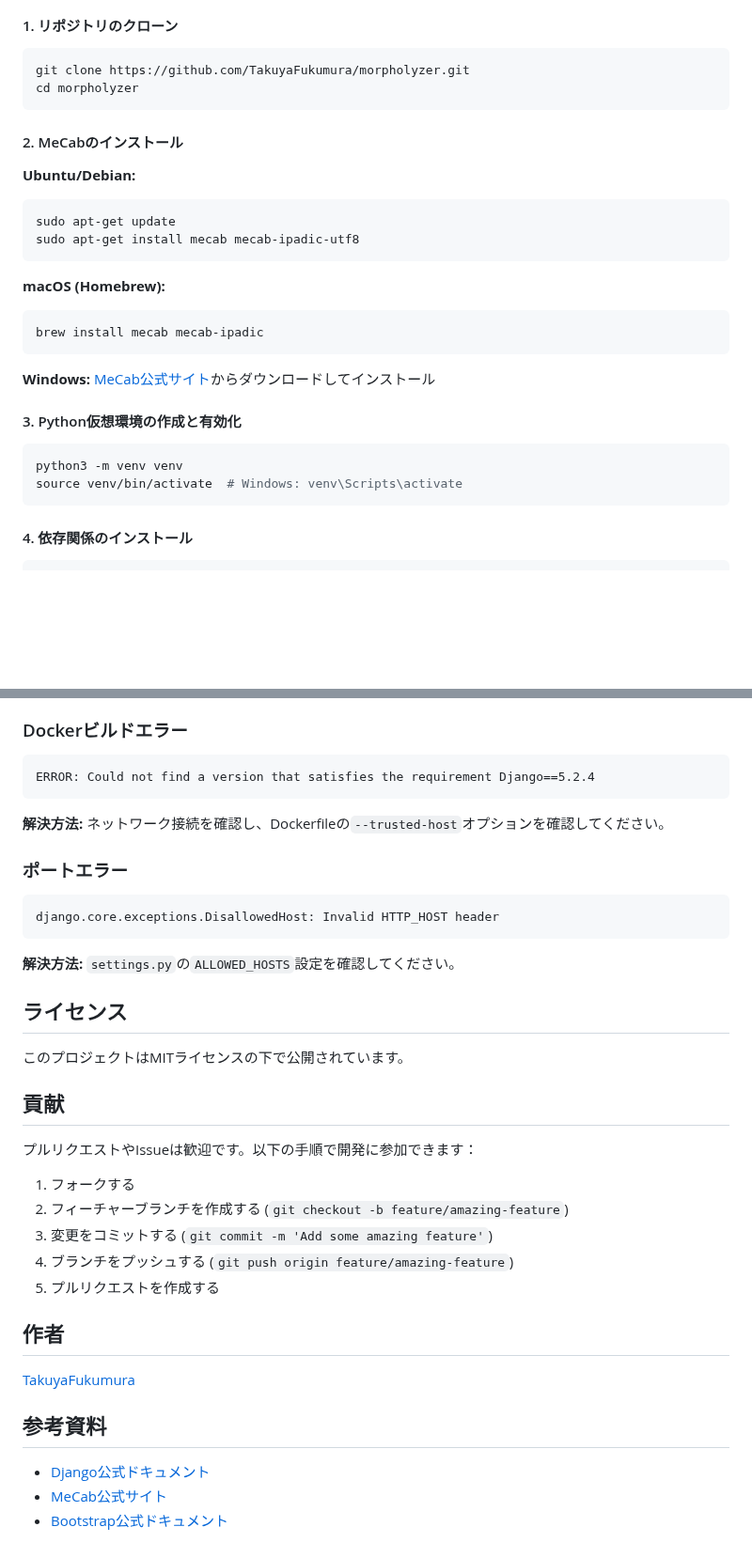
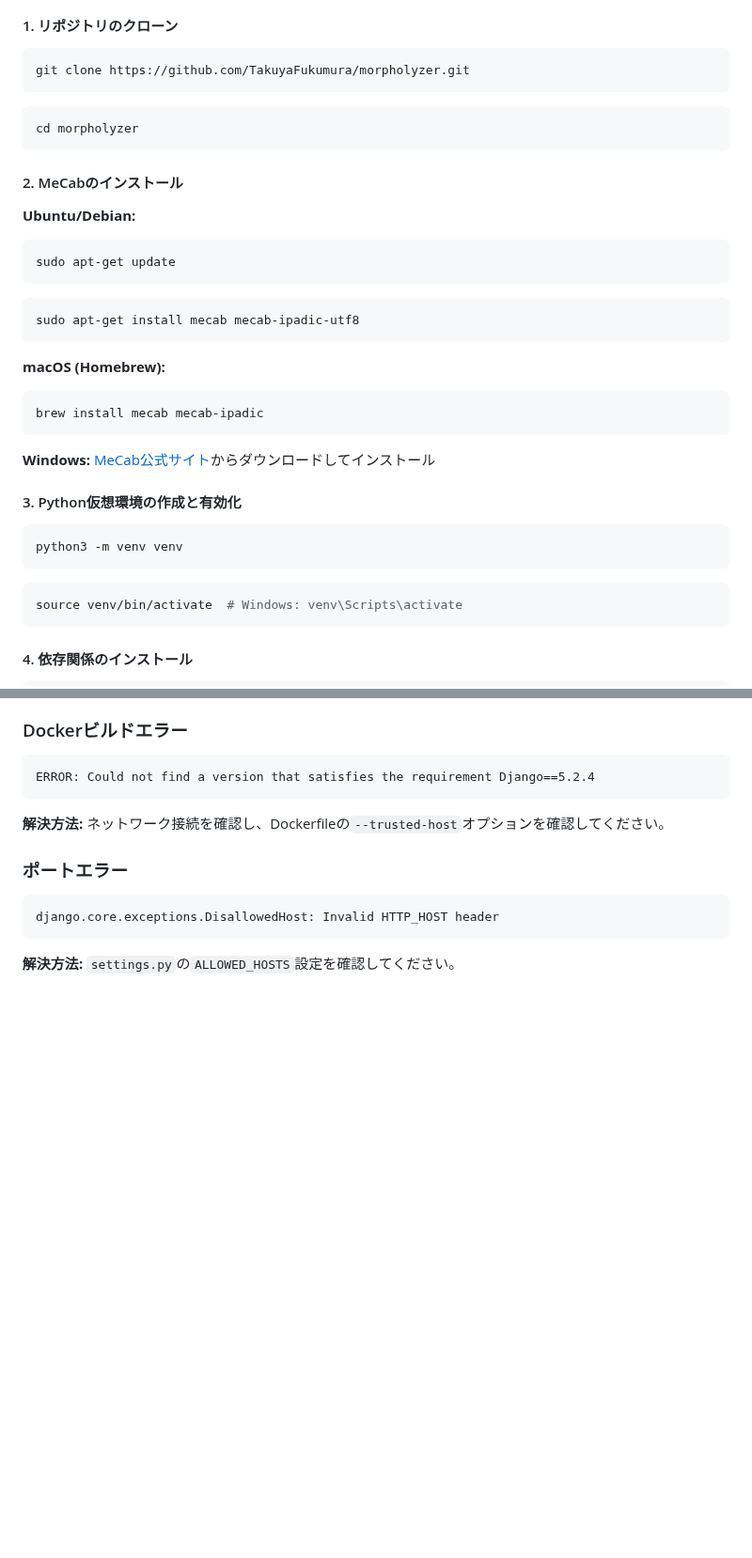
Before and after one commit to TakuyaFukumura/morpholyzer, a Markdown page: README.md, 2 parts joined by grey strips. Shown at 94% size. Rendered like a GitHub page; blank space fills up the shorter version.

````diff
--- a/README.md
+++ b/README.md
@@ -41,6 +41,8 @@ Morpholyzerは、日本語テキストを入力すると、MeCabを使用して
 #### 1. リポジトリのクローン
 ```bash
 git clone https://github.com/TakuyaFukumura/morpholyzer.git
+```
+```bash
 cd morpholyzer
 ```
 
@@ -49,6 +51,8 @@ cd morpholyzer
 **Ubuntu/Debian:**
 ```bash
 sudo apt-get update
+```
+```bash
 sudo apt-get install mecab mecab-ipadic-utf8
 ```
 
@@ -63,6 +67,8 @@ brew install mecab mecab-ipadic
 #### 3. Python仮想環境の作成と有効化
 ```bash
 python3 -m venv venv
+```
+```bash
 source venv/bin/activate  # Windows: venv\Scripts\activate
 ```
 
@@ -265,27 +282,3 @@ django.core.exceptions.DisallowedHost: Invalid HTTP_HOST header
 
 **解決方法:**
 `settings.py`の`ALLOWED_HOSTS`設定を確認してください。
-
-## ライセンス
-
-このプロジェクトはMITライセンスの下で公開されています。
-
-## 貢献
-
-プルリクエストやIssueは歓迎です。以下の手順で開発に参加できます：
-
-1. フォークする
-2. フィーチャーブランチを作成する (`git checkout -b feature/amazing-feature`)
-3. 変更をコミットする (`git commit -m 'Add some amazing feature'`)
-4. ブランチをプッシュする (`git push origin feature/amazing-feature`)
-5. プルリクエストを作成する
-
-## 作者
-
-[TakuyaFukumura](https://github.com/TakuyaFukumura)
-
-## 参考資料
-
-- [Django公式ドキュメント](https://docs.djangoproject.com/)
-- [MeCab公式サイト](https://taku910.github.io/mecab/)
-- [Bootstrap公式ドキュメント](https://getbootstrap.com/docs/)
````
Also changed, not shown: other parts of README.md (+27 -16 lines).
